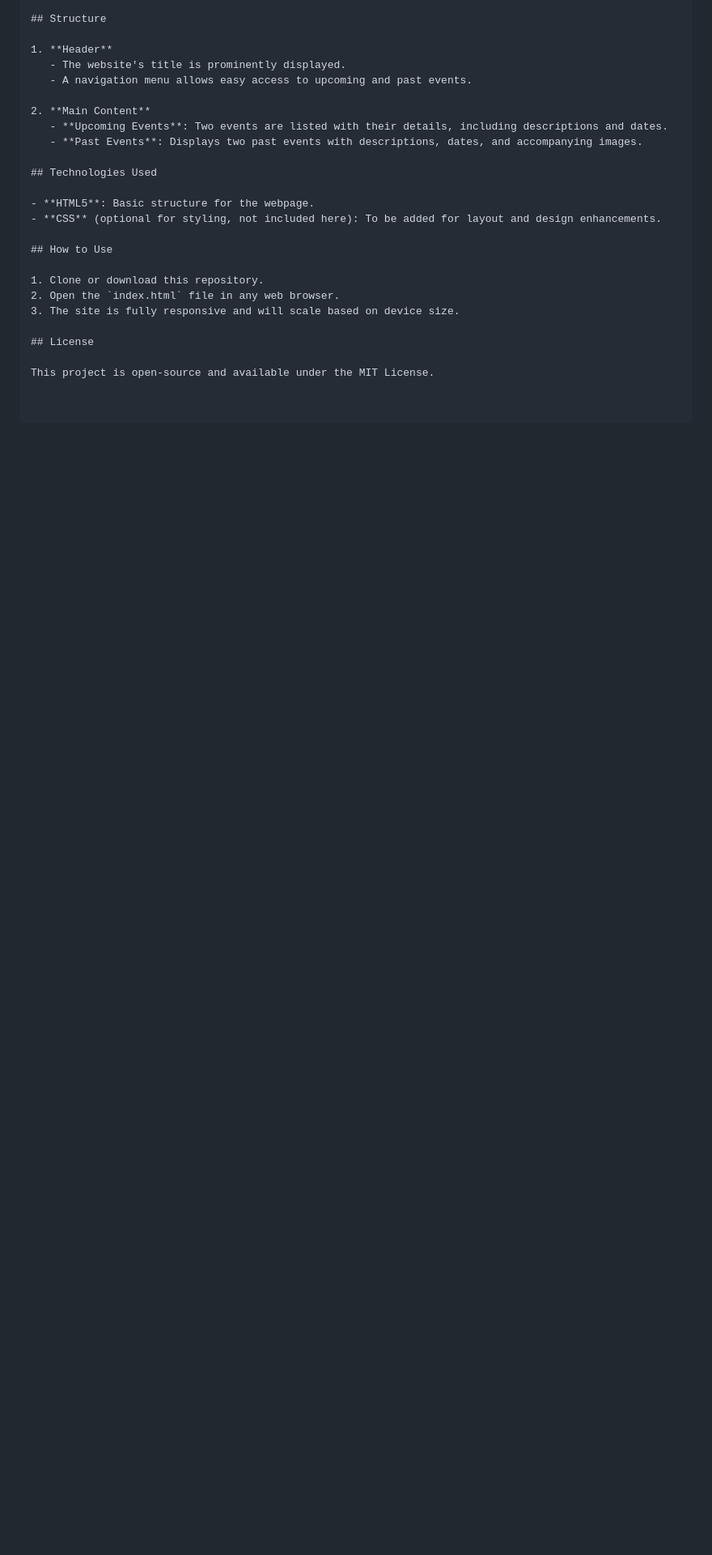
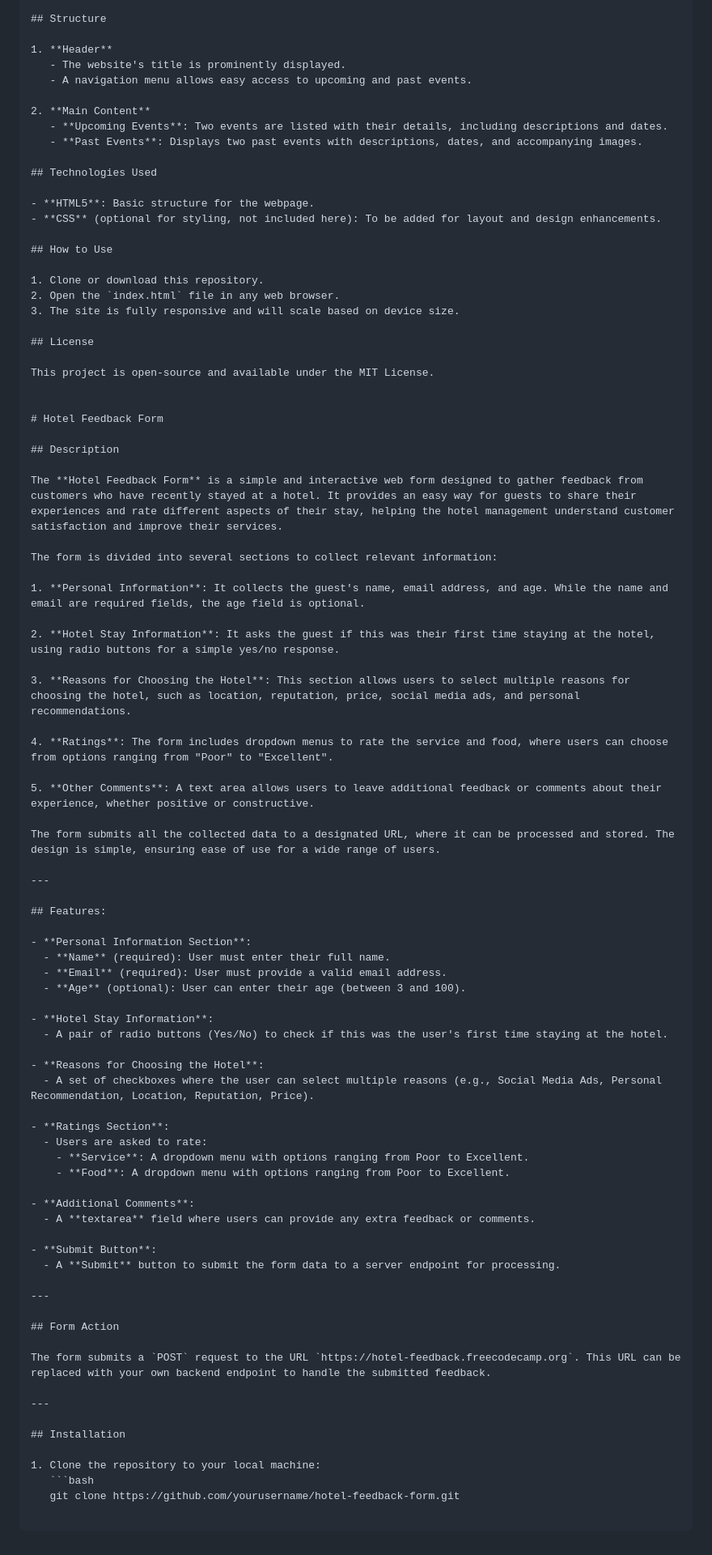
Before and after one commit to Tsegai90/ResponsiveWebDesign, a Markdown page: README.md, the part around the change. Shown at 81% size. Rendered like a GitHub page; blank space fills up the shorter version.

Commit message:
update about forms in html with other elements

````diff
--- a/README.md
+++ b/README.md
@@ -210,3 +210,64 @@ This project is a simple HTML structure for an **Event Hub** website that provid
 ## License
 
 This project is open-source and available under the MIT License.
+
+
+# Hotel Feedback Form
+
+## Description
+
+The **Hotel Feedback Form** is a simple and interactive web form designed to gather feedback from customers who have recently stayed at a hotel. It provides an easy way for guests to share their experiences and rate different aspects of their stay, helping the hotel management understand customer satisfaction and improve their services.
+
+The form is divided into several sections to collect relevant information:
+
+1. **Personal Information**: It collects the guest's name, email address, and age. While the name and email are required fields, the age field is optional.
+
+2. **Hotel Stay Information**: It asks the guest if this was their first time staying at the hotel, using radio buttons for a simple yes/no response.
+
+3. **Reasons for Choosing the Hotel**: This section allows users to select multiple reasons for choosing the hotel, such as location, reputation, price, social media ads, and personal recommendations.
+
+4. **Ratings**: The form includes dropdown menus to rate the service and food, where users can choose from options ranging from "Poor" to "Excellent".
+
+5. **Other Comments**: A text area allows users to leave additional feedback or comments about their experience, whether positive or constructive.
+
+The form submits all the collected data to a designated URL, where it can be processed and stored. The design is simple, ensuring ease of use for a wide range of users.
+
+---
+
+## Features:
+
+- **Personal Information Section**:
+  - **Name** (required): User must enter their full name.
+  - **Email** (required): User must provide a valid email address.
+  - **Age** (optional): User can enter their age (between 3 and 100).
+
+- **Hotel Stay Information**:
+  - A pair of radio buttons (Yes/No) to check if this was the user's first time staying at the hotel.
+
+- **Reasons for Choosing the Hotel**:
+  - A set of checkboxes where the user can select multiple reasons (e.g., Social Media Ads, Personal Recommendation, Location, Reputation, Price).
+
+- **Ratings Section**:
+  - Users are asked to rate:
+    - **Service**: A dropdown menu with options ranging from Poor to Excellent.
+    - **Food**: A dropdown menu with options ranging from Poor to Excellent.
+
+- **Additional Comments**:
+  - A **textarea** field where users can provide any extra feedback or comments.
+
+- **Submit Button**:
+  - A **Submit** button to submit the form data to a server endpoint for processing.
+
+---
+
+## Form Action
+
+The form submits a `POST` request to the URL `https://hotel-feedback.freecodecamp.org`. This URL can be replaced with your own backend endpoint to handle the submitted feedback.
+
+---
+
+## Installation
+
+1. Clone the repository to your local machine:
+   ```bash
+   git clone https://github.com/yourusername/hotel-feedback-form.git
````
